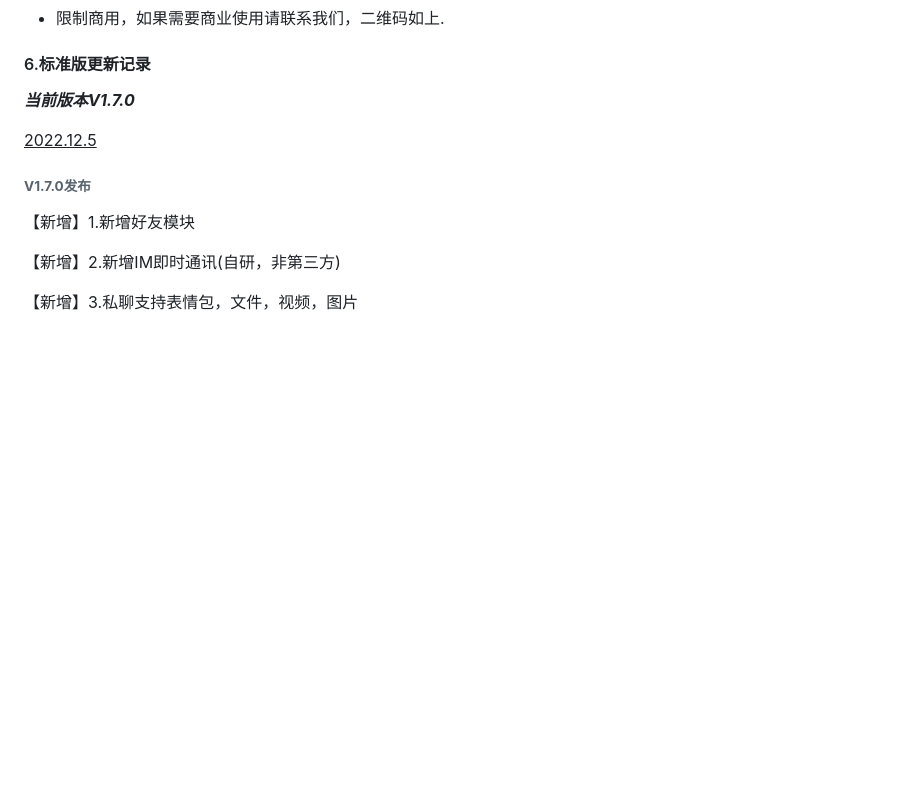
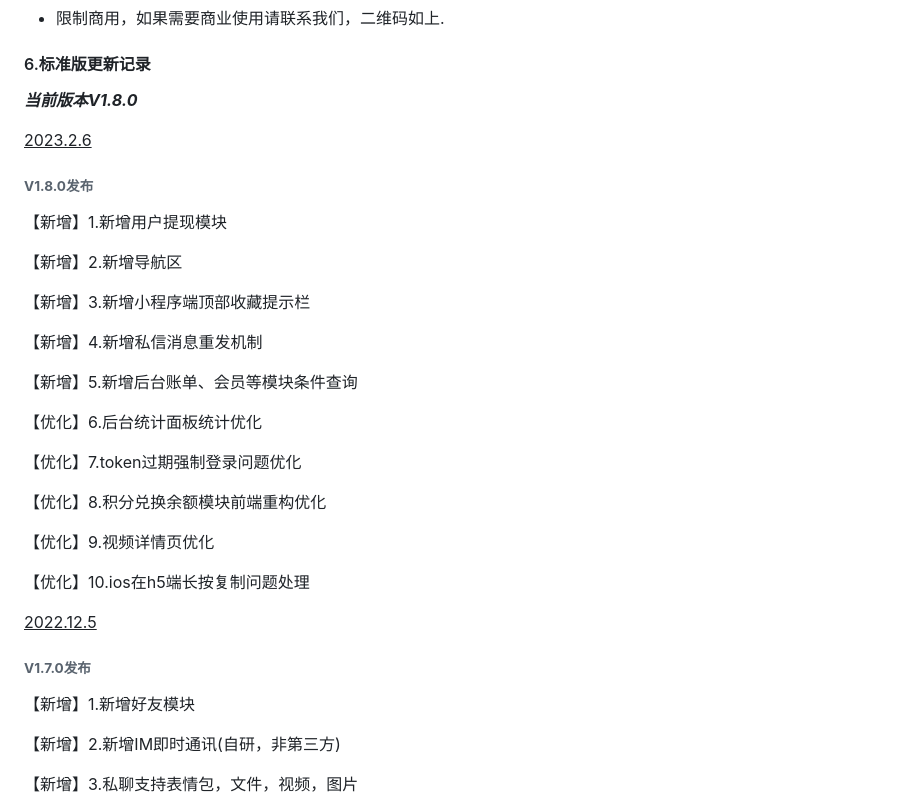
Before and after one commit to qiancos/linfeng-community, a Markdown page: README.md, the part around the change. Rendered like a GitHub page; blank space fills up the shorter version.

Commit message:
v1.8发布日志

```diff
--- a/README.md
+++ b/README.md
@@ -143,7 +143,31 @@ https://net.linfeng.tech/version/version.html
 
 #### 6.标准版更新记录
 
-***当前版本V1.7.0***
+***当前版本V1.8.0***
+
+<u>2023.2.6</u>
+
+###### **V1.8.0发布**
+
+【新增】1.新增用户提现模块
+
+【新增】2.新增导航区
+
+【新增】3.新增小程序端顶部收藏提示栏
+
+【新增】4.新增私信消息重发机制
+
+【新增】5.新增后台账单、会员等模块条件查询
+
+【优化】6.后台统计面板统计优化
+
+【优化】7.token过期强制登录问题优化
+
+【优化】8.积分兑换余额模块前端重构优化
+
+【优化】9.视频详情页优化
+
+【优化】10.ios在h5端长按复制问题处理
 
 <u>2022.12.5</u>
 
```
